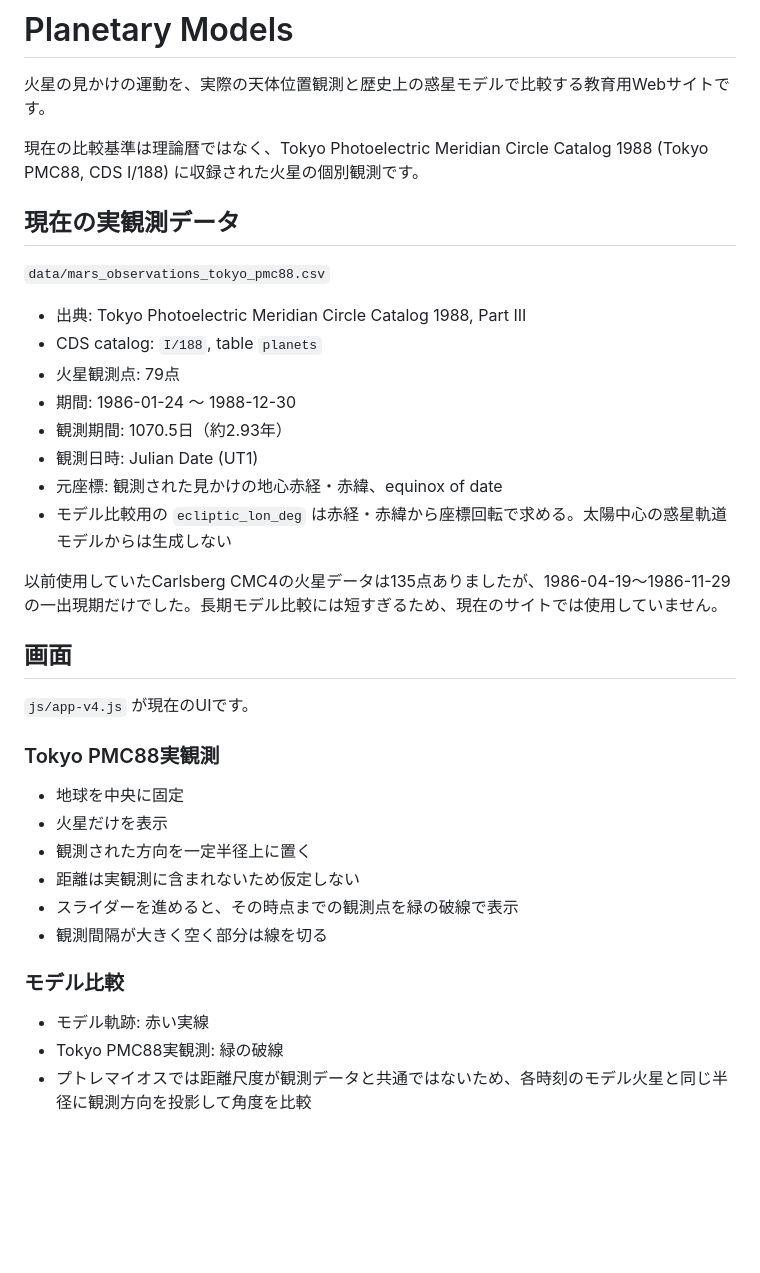
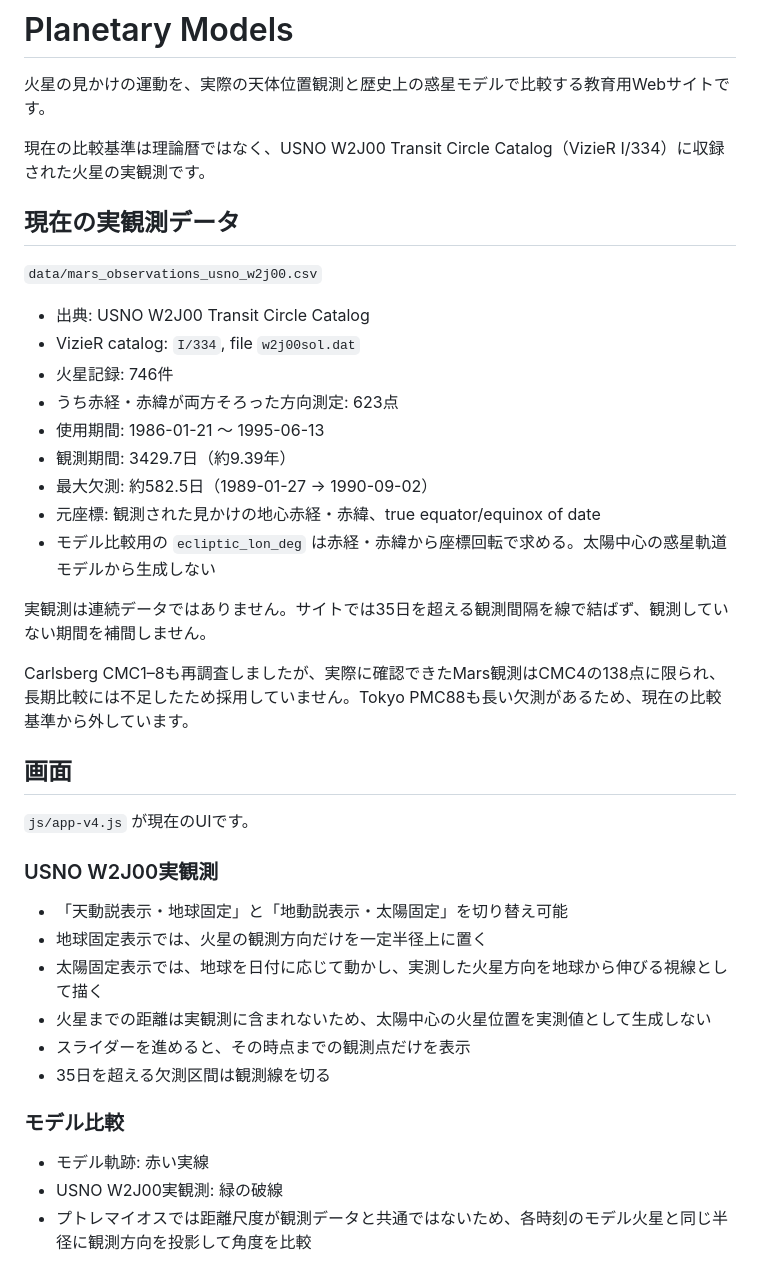
Before and after one commit to cureflash/planetary-models-, a Markdown page: README.md, the part around one of its changes. GitHub-like rendering; blank space fills up the shorter version.

Commit message:
Document USNO W2J00 Mars dataset

```diff
--- a/README.md
+++ b/README.md
@@ -2,40 +2,43 @@
 
 火星の見かけの運動を、実際の天体位置観測と歴史上の惑星モデルで比較する教育用Webサイトです。
 
-現在の比較基準は理論暦ではなく、Tokyo Photoelectric Meridian Circle Catalog 1988 (Tokyo PMC88, CDS I/188) に収録された火星の個別観測です。
+現在の比較基準は理論暦ではなく、USNO W2J00 Transit Circle Catalog（VizieR I/334）に収録された火星の実観測です。
 
 ## 現在の実観測データ
 
-`data/mars_observations_tokyo_pmc88.csv`
+`data/mars_observations_usno_w2j00.csv`
 
-- 出典: Tokyo Photoelectric Meridian Circle Catalog 1988, Part III
-- CDS catalog: `I/188`, table `planets`
-- 火星観測点: 79点
-- 期間: 1986-01-24 〜 1988-12-30
-- 観測期間: 1070.5日（約2.93年）
-- 観測日時: Julian Date (UT1)
-- 元座標: 観測された見かけの地心赤経・赤緯、equinox of date
-- モデル比較用の `ecliptic_lon_deg` は赤経・赤緯から座標回転で求める。太陽中心の惑星軌道モデルからは生成しない
+- 出典: USNO W2J00 Transit Circle Catalog
+- VizieR catalog: `I/334`, file `w2j00sol.dat`
+- 火星記録: 746件
+- うち赤経・赤緯が両方そろった方向測定: 623点
+- 使用期間: 1986-01-21 〜 1995-06-13
+- 観測期間: 3429.7日（約9.39年）
+- 最大欠測: 約582.5日（1989-01-27 → 1990-09-02）
+- 元座標: 観測された見かけの地心赤経・赤緯、true equator/equinox of date
+- モデル比較用の `ecliptic_lon_deg` は赤経・赤緯から座標回転で求める。太陽中心の惑星軌道モデルから生成しない
 
-以前使用していたCarlsberg CMC4の火星データは135点ありましたが、1986-04-19〜1986-11-29の一出現期だけでした。長期モデル比較には短すぎるため、現在のサイトでは使用していません。
+実観測は連続データではありません。サイトでは35日を超える観測間隔を線で結ばず、観測していない期間を補間しません。
+
+Carlsberg CMC1–8も再調査しましたが、実際に確認できたMars観測はCMC4の138点に限られ、長期比較には不足したため採用していません。Tokyo PMC88も長い欠測があるため、現在の比較基準から外しています。
 
 ## 画面
 
 `js/app-v4.js` が現在のUIです。
 
-### Tokyo PMC88実観測
+### USNO W2J00実観測
 
-- 地球を中央に固定
-- 火星だけを表示
-- 観測された方向を一定半径上に置く
-- 距離は実観測に含まれないため仮定しない
-- スライダーを進めると、その時点までの観測点を緑の破線で表示
-- 観測間隔が大きく空く部分は線を切る
+- 「天動説表示・地球固定」と「地動説表示・太陽固定」を切り替え可能
+- 地球固定表示では、火星の観測方向だけを一定半径上に置く
+- 太陽固定表示では、地球を日付に応じて動かし、実測した火星方向を地球から伸びる視線として描く
+- 火星までの距離は実観測に含まれないため、太陽中心の火星位置を実測値として生成しない
+- スライダーを進めると、その時点までの観測点だけを表示
+- 35日を超える欠測区間は観測線を切る
 
 ### モデル比較
 
 - モデル軌跡: 赤い実線
-- Tokyo PMC88実観測: 緑の破線
+- USNO W2J00実観測: 緑の破線
 - プトレマイオスでは距離尺度が観測データと共通ではないため、各時刻のモデル火星と同じ半径に観測方向を投影して角度を比較
 
 ## プトレマイオス型モデル
```
Also changed, not shown: other parts of README.md (+11 -11 lines).
